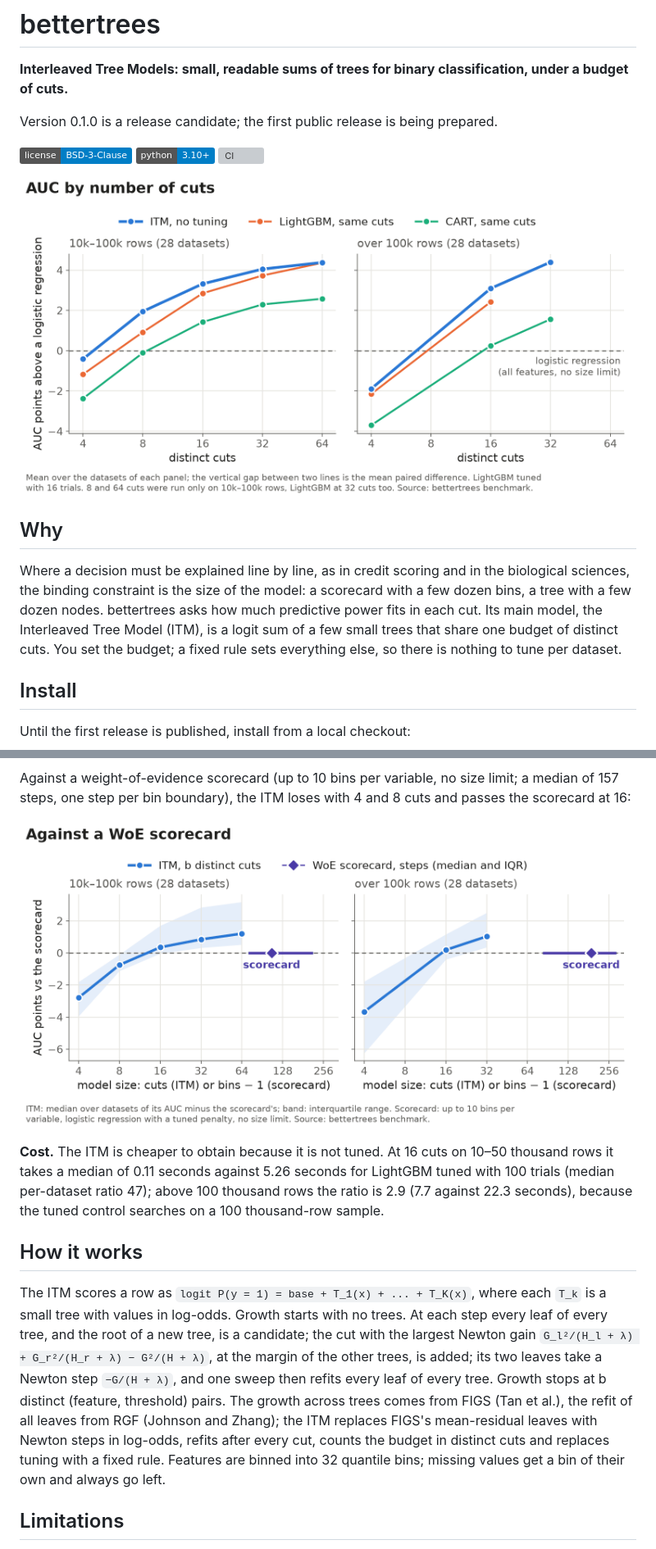
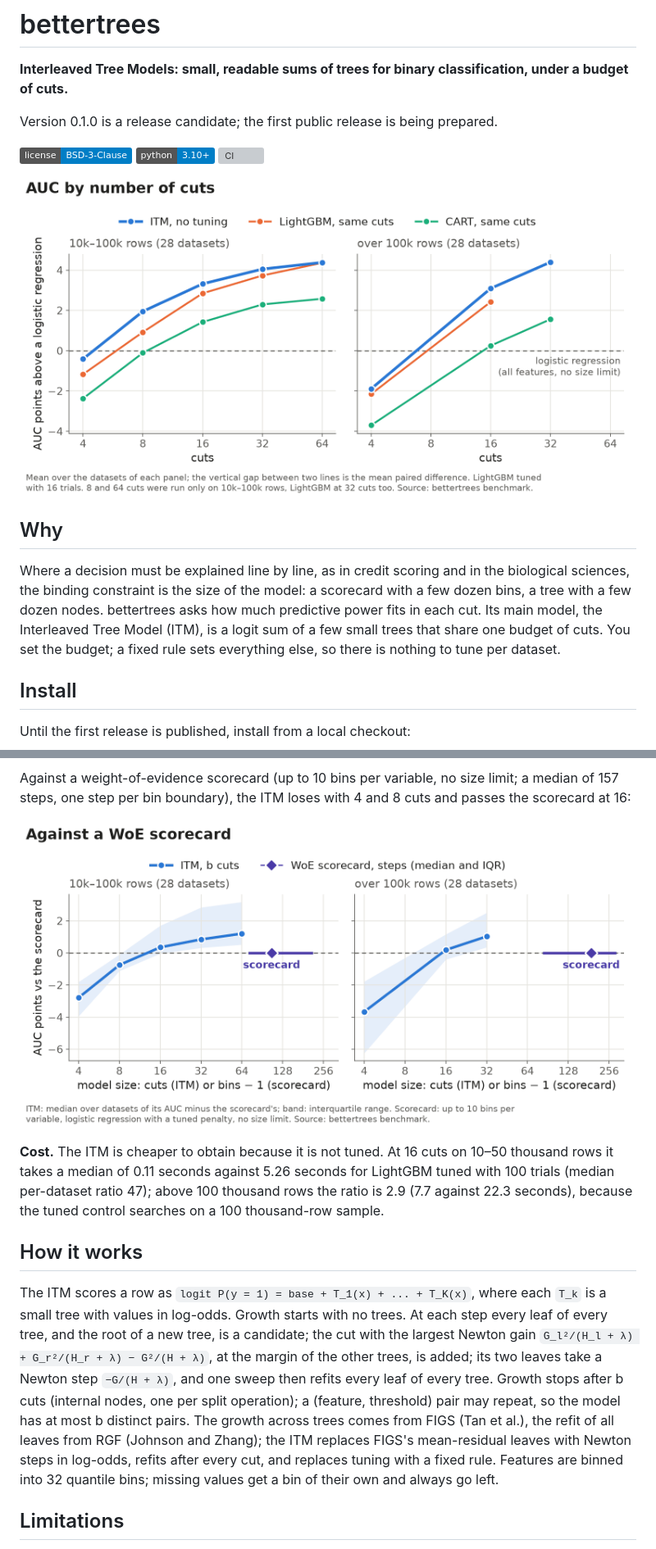
Before and after one commit to rafapras/bettertrees, a Markdown page: README.md, 2 parts joined by grey strips. Shown at 82% size. Drawn GitHub-style; pictures changed too: docs/images/frontier.png, docs/images/scorecard.png; badges without logos; grey boxes are pictures that could not be loaded.

```diff
--- a/README.md
+++ b/README.md
@@ -17,7 +17,7 @@ Where a decision must be explained line by line, as in credit scoring and in the
 sciences, the binding constraint is the size of the model: a scorecard with a few dozen bins, a
 tree with a few dozen nodes. bettertrees asks how much predictive power fits in each cut. Its main
 model, the Interleaved Tree Model (ITM), is a logit sum of a few small trees that share one budget
-of distinct cuts. You set the budget; a fixed rule sets everything else, so there is nothing to
+of cuts. You set the budget; a fixed rule sets everything else, so there is nothing to
 tune per dataset.
 
 ## Install
@@ -204,10 +204,11 @@ small tree with values in log-odds. Growth starts with no trees. At each step ev
 tree, and the root of a new tree, is a candidate; the cut with the largest Newton gain
 `G_l²/(H_l + λ) + G_r²/(H_r + λ) − G²/(H + λ)`, at the margin of the other trees, is added; its
 two leaves take a Newton step `−G/(H + λ)`, and one sweep then refits every leaf of every tree.
-Growth stops at b distinct (feature, threshold) pairs. The growth across trees comes from FIGS
+Growth stops after b cuts (internal nodes, one per split operation); a (feature, threshold)
+pair may repeat, so the model has at most b distinct pairs. The growth across trees comes from FIGS
 (Tan et al.), the refit of all leaves from RGF (Johnson and Zhang); the ITM replaces FIGS's
-mean-residual leaves with Newton steps in log-odds, refits after every cut, counts the budget in
-distinct cuts and replaces tuning with a fixed rule. Features are binned into 32 quantile bins;
+mean-residual leaves with Newton steps in log-odds, refits after every cut, and replaces tuning with a
+fixed rule. Features are binned into 32 quantile bins;
 missing values get a bin of their own and always go left.
 
 ## Limitations
```
Also changed, not shown: other parts of README.md (+1 -1 lines), CHANGELOG.md (+1 -1 lines), 2 other files.
